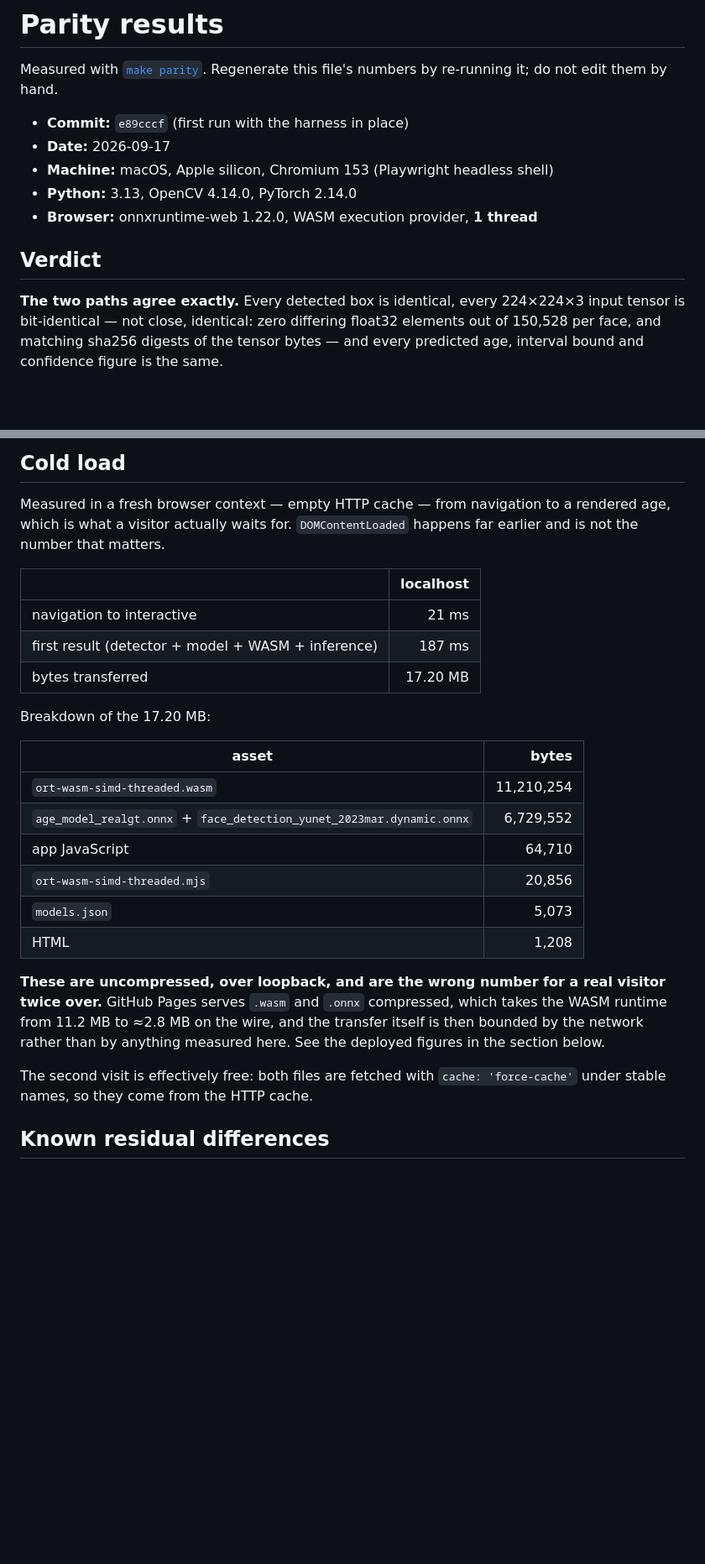
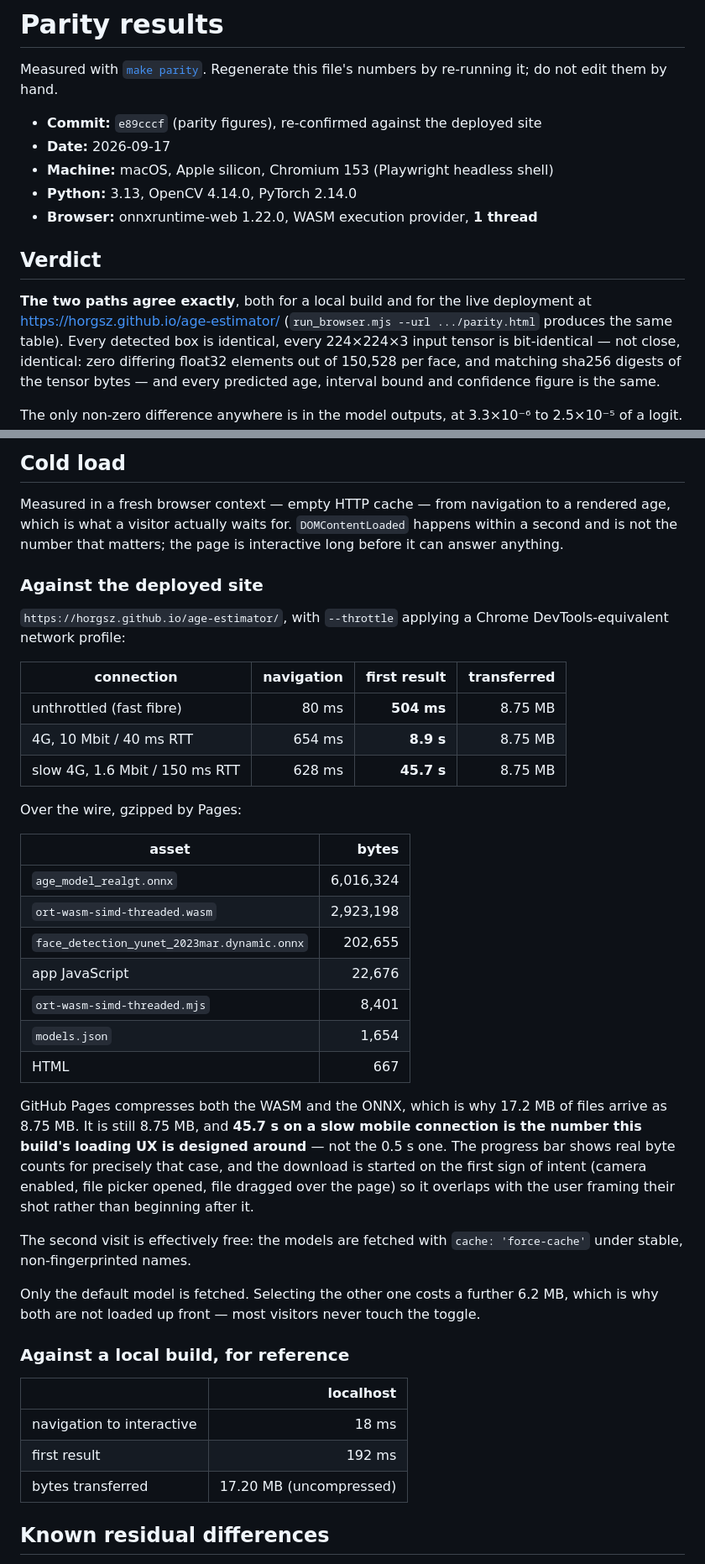
Before and after one commit to horgsz/age-estimator, a Markdown page: parity/RESULTS.md, 2 parts joined by grey strips. Shown at 84% size. GitHub-like rendering; blank space fills up the shorter version.

Commit message:
Record the deployed cold-load figures, measured under network profiles
The localhost number (192 ms) was the only one recorded, and it is the
least informative one available: it measures a 17 MB transfer over
loopback. Against the live site the same measurement is 504 ms on fibre,
8.9 s on 10 Mbit and 45.7 s on 1.6 Mbit, for 8.75 MB gzipped.

The slow figure is the one the loading UX exists for, so it is the one
stated first.

Co-authored-by: Copilot App <223556219+Copilot@users.noreply.github.com>

```diff
--- a/parity/RESULTS.md
+++ b/parity/RESULTS.md
@@ -3,7 +3,7 @@
 Measured with [`make parity`](README.md#running-it). Regenerate this file's
 numbers by re-running it; do not edit them by hand.
 
-- **Commit:** `e89cccf` (first run with the harness in place)
+- **Commit:** `e89cccf` (parity figures), re-confirmed against the deployed site
 - **Date:** 2026-09-17
 - **Machine:** macOS, Apple silicon, Chromium 153 (Playwright headless shell)
 - **Python:** 3.13, OpenCV 4.14.0, PyTorch 2.14.0
@@ -11,7 +11,9 @@ numbers by re-running it; do not edit them by hand.
 
 ## Verdict
 
-**The two paths agree exactly.** Every detected box is identical, every
+**The two paths agree exactly**, both for a local build and for the live
+deployment at <https://horgsz.github.io/age-estimator/> (`run_browser.mjs
+--url .../parity.html` produces the same table). Every detected box is identical, every
 224×224×3 input tensor is bit-identical — not close, identical: zero differing
 float32 elements out of 150,528 per face, and matching sha256 digests of the
 tensor bytes — and every predicted age, interval bound and confidence figure is
@@ -115,33 +117,54 @@ between the `full` and `large` rows.
 
 Measured in a fresh browser context — empty HTTP cache — from navigation to a
 rendered age, which is what a visitor actually waits for. `DOMContentLoaded`
-happens far earlier and is not the number that matters.
+happens within a second and is not the number that matters; the page is
+interactive long before it can answer anything.
+
+### Against the deployed site
+
+`https://horgsz.github.io/age-estimator/`, with `--throttle` applying a Chrome
+DevTools-equivalent network profile:
+
+| connection | navigation | first result | transferred |
+| --- | ---: | ---: | ---: |
+| unthrottled (fast fibre) | 80 ms | **504 ms** | 8.75 MB |
+| 4G, 10 Mbit / 40 ms RTT | 654 ms | **8.9 s** | 8.75 MB |
+| slow 4G, 1.6 Mbit / 150 ms RTT | 628 ms | **45.7 s** | 8.75 MB |
+
+Over the wire, gzipped by Pages:
+
+| asset | bytes |
+| --- | ---: |
+| `age_model_realgt.onnx` | 6,016,324 |
+| `ort-wasm-simd-threaded.wasm` | 2,923,198 |
+| `face_detection_yunet_2023mar.dynamic.onnx` | 202,655 |
+| app JavaScript | 22,676 |
+| `ort-wasm-simd-threaded.mjs` | 8,401 |
+| `models.json` | 1,654 |
+| HTML | 667 |
+
+GitHub Pages compresses both the WASM and the ONNX, which is why 17.2 MB of
+files arrive as 8.75 MB. It is still 8.75 MB, and **45.7 s on a slow mobile
+connection is the number this build's loading UX is designed around** — not the
+0.5 s one. The progress bar shows real byte counts for precisely that case, and
+the download is started on the first sign of intent (camera enabled, file picker
+opened, file dragged over the page) so it overlaps with the user framing their
+shot rather than beginning after it.
+
+The second visit is effectively free: the models are fetched with
+`cache: 'force-cache'` under stable, non-fingerprinted names.
+
+Only the default model is fetched. Selecting the other one costs a further
+6.2 MB, which is why both are not loaded up front — most visitors never touch
+the toggle.
+
+### Against a local build, for reference
 
 | | localhost |
 | --- | ---: |
-| navigation to interactive | 21 ms |
-| first result (detector + model + WASM + inference) | 187 ms |
-| bytes transferred | 17.20 MB |
-
-Breakdown of the 17.20 MB:
-
-| asset | bytes |
-| --- | ---: |
-| `ort-wasm-simd-threaded.wasm` | 11,210,254 |
-| `age_model_realgt.onnx` + `face_detection_yunet_2023mar.dynamic.onnx` | 6,729,552 |
-| app JavaScript | 64,710 |
-| `ort-wasm-simd-threaded.mjs` | 20,856 |
-| `models.json` | 5,073 |
-| HTML | 1,208 |
-
-**These are uncompressed, over loopback, and are the wrong number for a real
-visitor twice over.** GitHub Pages serves `.wasm` and `.onnx` compressed, which
-takes the WASM runtime from 11.2 MB to ≈2.8 MB on the wire, and the transfer
-itself is then bounded by the network rather than by anything measured here. See
-the deployed figures in the section below.
-
-The second visit is effectively free: both files are fetched with
-`cache: 'force-cache'` under stable names, so they come from the HTTP cache.
+| navigation to interactive | 18 ms |
+| first result | 192 ms |
+| bytes transferred | 17.20 MB (uncompressed) |
 
 ## Known residual differences
 
```
